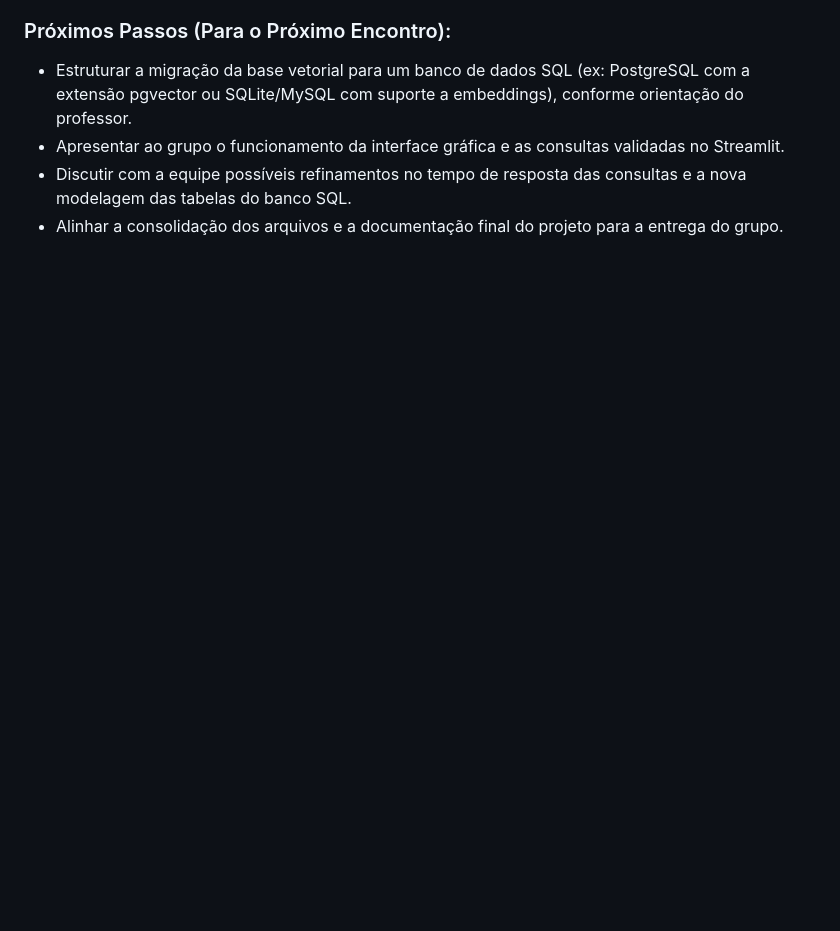
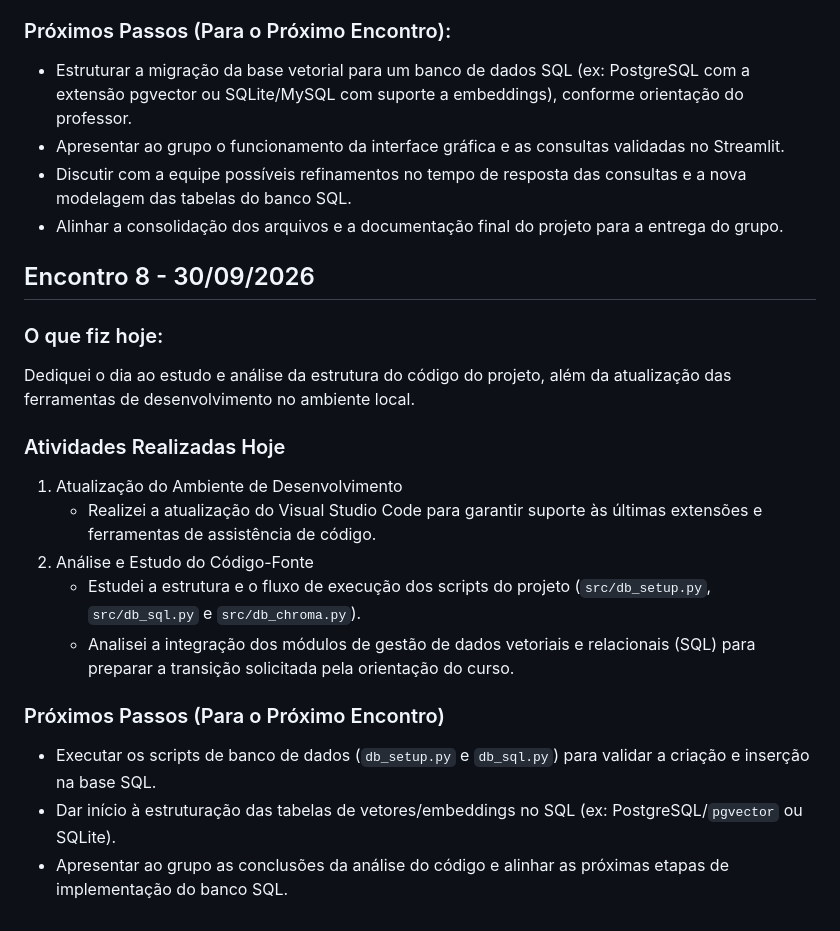
Before and after one commit to Irene-costa/IA-RAG-Intelig-ncia-Sobre-Pesquisa-Acad-mica, a Markdown page: Acompanhamento/ACOMPANHAMENTO_IRENE_DA_COSTA.md, the part around the change. Rendered like a GitHub page; blank space fills up the shorter version.

Commit message:
Acompanhamento: 2026-09-30

```diff
--- a/Acompanhamento/ACOMPANHAMENTO_IRENE_DA_COSTA.md
+++ b/Acompanhamento/ACOMPANHAMENTO_IRENE_DA_COSTA.md
@@ -115,3 +115,23 @@ Realizei a correção de dependências do ambiente e executei com sucesso os tes
 - Apresentar ao grupo o funcionamento da interface gráfica e as consultas validadas no Streamlit.
 - Discutir com a equipe possíveis refinamentos no tempo de resposta das consultas e a nova modelagem das tabelas do banco SQL.
 - Alinhar a consolidação dos arquivos e a documentação final do projeto para a entrega do grupo.
+
+## Encontro 8 - 30/09/2026
+
+### O que fiz hoje:
+
+Dediquei o dia ao estudo e análise da estrutura do código do projeto, além da atualização das ferramentas de desenvolvimento no ambiente local.
+
+### Atividades Realizadas Hoje
+
+1. Atualização do Ambiente de Desenvolvimento
+    - Realizei a atualização do Visual Studio Code para garantir suporte às últimas extensões e ferramentas de assistência de código.
+2. Análise e Estudo do Código-Fonte
+    - Estudei a estrutura e o fluxo de execução dos scripts do projeto (`src/db_setup.py`, `src/db_sql.py` e `src/db_chroma.py`).
+    - Analisei a integração dos módulos de gestão de dados vetoriais e relacionais (SQL) para preparar a transição solicitada pela orientação do curso.
+
+### Próximos Passos (Para o Próximo Encontro)
+
+- Executar os scripts de banco de dados (`db_setup.py` e `db_sql.py`) para validar a criação e inserção na base SQL.
+- Dar início à estruturação das tabelas de vetores/embeddings no SQL (ex: PostgreSQL/`pgvector` ou SQLite).
+- Apresentar ao grupo as conclusões da análise do código e alinhar as próximas etapas de implementação do banco SQL.
```
